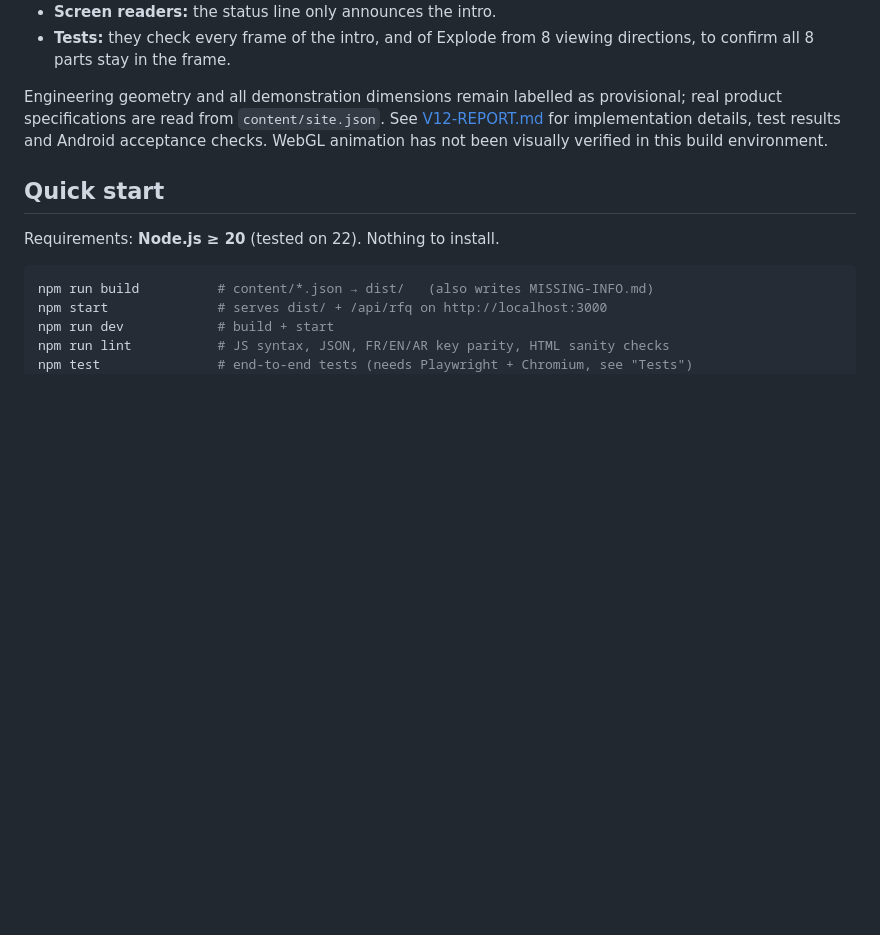
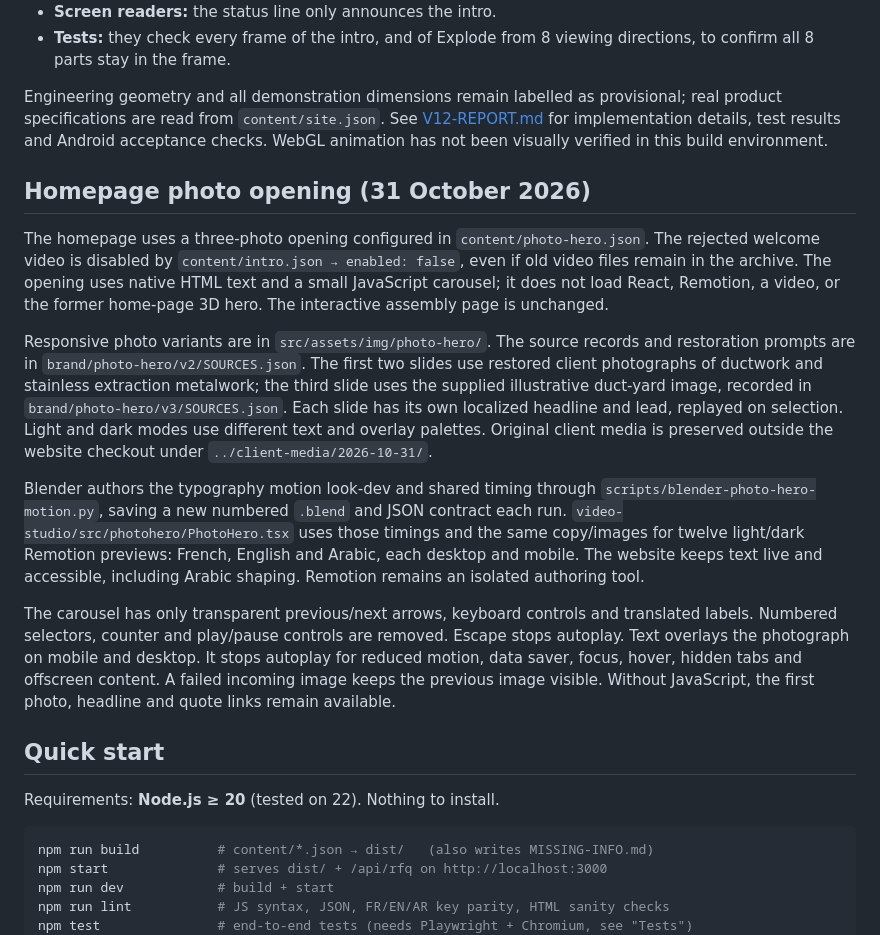
Before and after one commit to stallibal-create/www, a Markdown page: README.md, the part around the change. GitHub-like rendering; blank space fills up the shorter version.

Commit message:
Document the automatic photo opening and duct-yard first slide

```diff
--- a/README.md
+++ b/README.md
@@ -34,6 +34,16 @@ The `/fr/assembly/`, `/en/assembly/`, `/ar/assembly/` pages (public since v14) c
 - **Tests:** they check every frame of the intro, and of Explode from 8 viewing directions, to confirm all 8 parts stay in the frame.
 
 Engineering geometry and all demonstration dimensions remain labelled as provisional; real product specifications are read from `content/site.json`. See [V12-REPORT.md](V12-REPORT.md) for implementation details, test results and Android acceptance checks. WebGL animation has not been visually verified in this build environment.
+
+## Homepage photo opening (31 October 2026)
+
+The homepage uses a three-photo opening configured in `content/photo-hero.json`. The rejected welcome video is disabled by `content/intro.json → enabled: false`, even if old video files remain in the archive. The opening uses native HTML text and a small JavaScript carousel; it does not load React, Remotion, a video, or the former home-page 3D hero. The interactive assembly page is unchanged.
+
+Responsive photo variants are in `src/assets/img/photo-hero/`. The source records and restoration prompts are in `brand/photo-hero/v2/SOURCES.json`. The first two slides use restored client photographs of ductwork and stainless extraction metalwork; the third slide uses the supplied illustrative duct-yard image, recorded in `brand/photo-hero/v3/SOURCES.json`. Each slide has its own localized headline and lead, replayed on selection. Light and dark modes use different text and overlay palettes. Original client media is preserved outside the website checkout under `../client-media/2026-10-31/`.
+
+Blender authors the typography motion look-dev and shared timing through `scripts/blender-photo-hero-motion.py`, saving a new numbered `.blend` and JSON contract each run. `video-studio/src/photohero/PhotoHero.tsx` uses those timings and the same copy/images for twelve light/dark Remotion previews: French, English and Arabic, each desktop and mobile. The website keeps text live and accessible, including Arabic shaping. Remotion remains an isolated authoring tool.
+
+The carousel has only transparent previous/next arrows, keyboard controls and translated labels. Numbered selectors, counter and play/pause controls are removed. Escape stops autoplay. Text overlays the photograph on mobile and desktop. It stops autoplay for reduced motion, data saver, focus, hover, hidden tabs and offscreen content. A failed incoming image keeps the previous image visible. Without JavaScript, the first photo, headline and quote links remain available.
 
 ## Quick start
 
```
